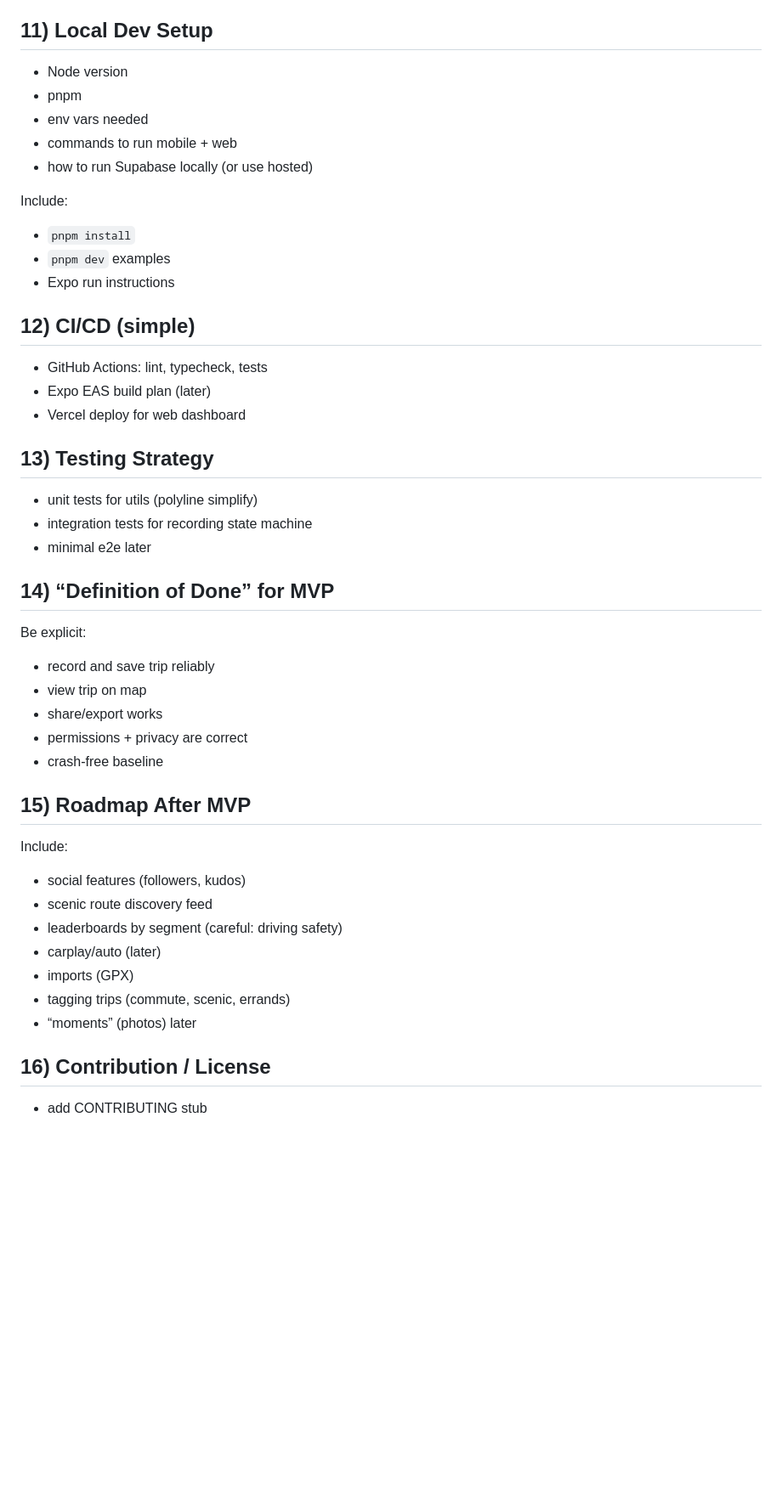
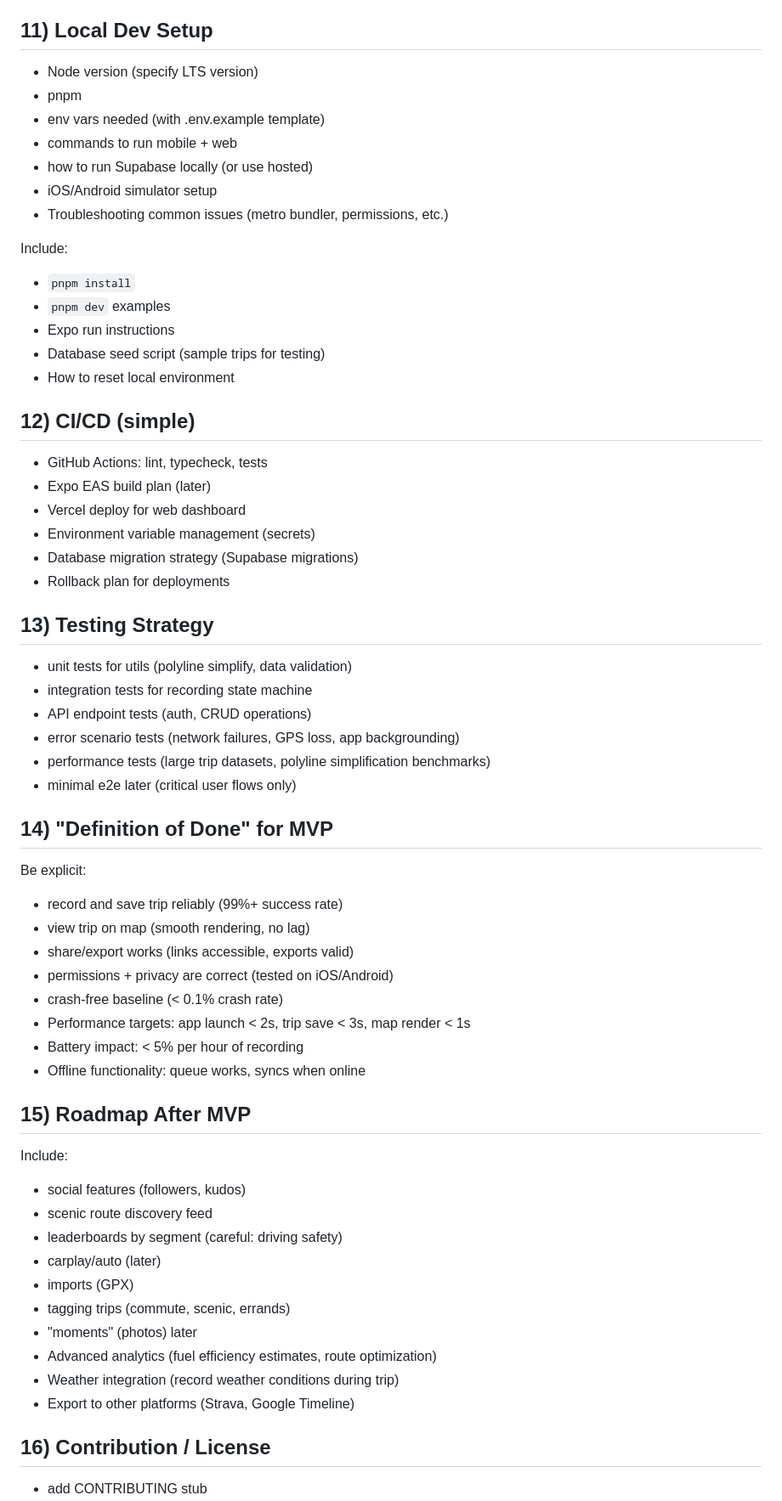
Before and after one commit to oooAHOYooo/pathr, a Markdown page: README.md, the part around one of its changes. Shown at 85% size. Rendered like a GitHub page; blank space fills up the shorter version.

Commit message:
Improve README plan with enhanced technical depth, security, and operational considerations

```diff
--- a/README.md
+++ b/README.md
@@ -126,34 +157,47 @@ Provide a clean monorepo layout:
 - /docs (screens, decisions)
 
 ## 11) Local Dev Setup
-- Node version
+- Node version (specify LTS version)
 - pnpm
-- env vars needed
+- env vars needed (with .env.example template)
 - commands to run mobile + web
 - how to run Supabase locally (or use hosted)
+- iOS/Android simulator setup
+- Troubleshooting common issues (metro bundler, permissions, etc.)
 
 Include:
 - `pnpm install`
 - `pnpm dev` examples
 - Expo run instructions
+- Database seed script (sample trips for testing)
+- How to reset local environment
 
 ## 12) CI/CD (simple)
 - GitHub Actions: lint, typecheck, tests
 - Expo EAS build plan (later)
 - Vercel deploy for web dashboard
+- Environment variable management (secrets)
+- Database migration strategy (Supabase migrations)
+- Rollback plan for deployments
 
 ## 13) Testing Strategy
-- unit tests for utils (polyline simplify)
+- unit tests for utils (polyline simplify, data validation)
 - integration tests for recording state machine
-- minimal e2e later
+- API endpoint tests (auth, CRUD operations)
+- error scenario tests (network failures, GPS loss, app backgrounding)
+- performance tests (large trip datasets, polyline simplification benchmarks)
+- minimal e2e later (critical user flows only)
 
-## 14) “Definition of Done” for MVP
+## 14) "Definition of Done" for MVP
 Be explicit:
-- record and save trip reliably
-- view trip on map
-- share/export works
-- permissions + privacy are correct
-- crash-free baseline
+- record and save trip reliably (99%+ success rate)
+- view trip on map (smooth rendering, no lag)
+- share/export works (links accessible, exports valid)
+- permissions + privacy are correct (tested on iOS/Android)
+- crash-free baseline (< 0.1% crash rate)
+- Performance targets: app launch < 2s, trip save < 3s, map render < 1s
+- Battery impact: < 5% per hour of recording
+- Offline functionality: queue works, syncs when online
 
 ## 15) Roadmap After MVP
 Include:
@@ -163,7 +207,10 @@ Include:
 - carplay/auto (later)
 - imports (GPX)
 - tagging trips (commute, scenic, errands)
-- “moments” (photos) later
+- "moments" (photos) later
+- Advanced analytics (fuel efficiency estimates, route optimization)
+- Weather integration (record weather conditions during trip)
+- Export to other platforms (Strava, Google Timeline)
 
 ## 16) Contribution / License
 - add CONTRIBUTING stub
```
Also changed, not shown: other parts of README.md (+59 -10 lines).
